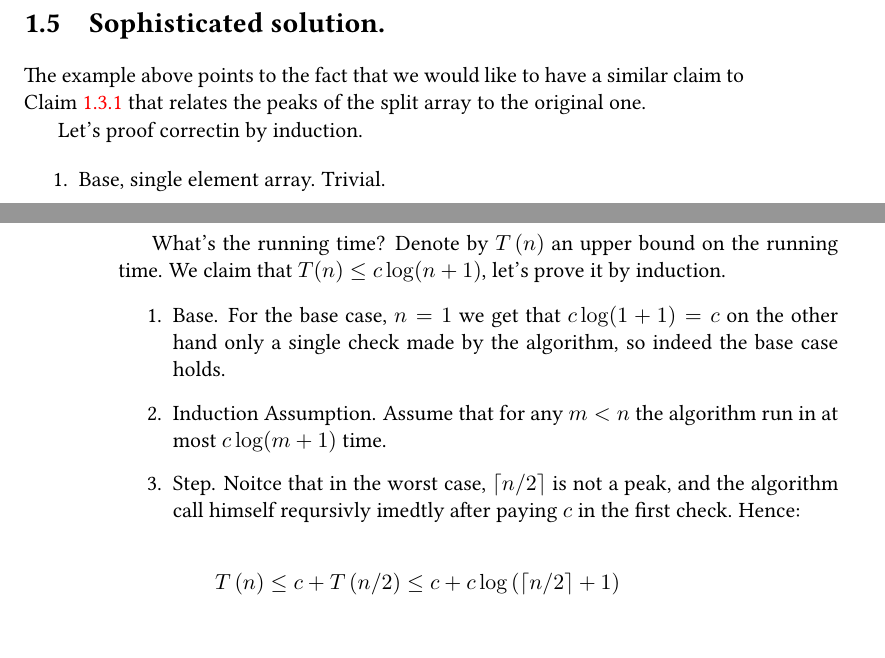
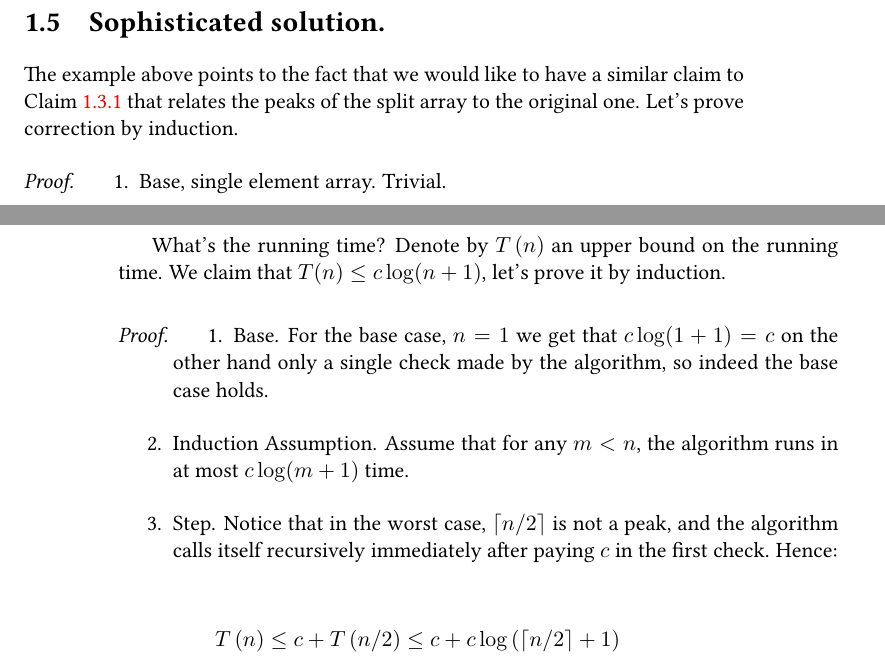
Before and after one commit to dudupo/DAST, a LaTeX document (tex/lectures-TA/lec-00-peaks.tex): two parts of pages 3 and 4 of 6, joined at a grey line, cut so that both start at the same text, the shorter picture padded with empty space. The pictures show the PDF file pdfs/lec-00-peaks.pdf that the author committed with the source.

Commit message:
compiling -Fri Dec 29 10:32:38 AM IST 2023

```diff
--- a/tex/lectures-TA/lec-00-peaks.tex
+++ b/tex/lectures-TA/lec-00-peaks.tex
@@ -112,20 +112,20 @@ $ i \leftarrow  \lceil n/2 \rceil $\\
           \Return find-peak$\left(A_{1},A_{2},A_{3}..A_{i-1}\right)$
         }
 \end{algorithm}
-
-Let's proof correctin by induction.
+Let's prove correction by induction.
+\begin{proof}
 \begin{enumerate}
   \item Base, single element array. Trivial.
   \item Assumption, Assume that for any $m$-length array, such that $m<n$ the alg returns a peak.
   \item Step, Consider an array $A$ of length $n$. If $A_{\lceil n/2 \rceil}$ is a peak, then the algorithm answers affirmatively on the first check, returning $\lceil n/2 \rceil$ and we are done. If not, then either $A_{\lceil n/2 \rceil} < A_{\lceil n/2 \rceil - 1}$ or $A_{\lceil n/2 \rceil} < A_{\lceil n/2 \rceil + 1}$. We have already handled the first case, that is, using \Cref{claim:subarray} we have that any peak of $A' = A_{\lceil n/2 \rceil + 1}, A_{\lceil n/2 \rceil + 2}, \dots, A_n$ is also a peak of $A$. The length of $A'$ is $n/2 < n$. So by the induction assumption, in the case where $A_{\lceil n/2 \rceil} < A_{\lceil n/2 \rceil - 1}$ the algorithm returns a peak. In the other case, we have $A_{\lceil n/2 \rceil} < A_{\lceil n/2 \rceil + 1}$ (otherwise $A_{\lceil n/2 \rceil}$ would be a peak). We leave finishing the proof as an exercise.
 \end{enumerate}
-
+\end{proof}
 What's the running time? Denote by $T\left( n \right)$ an upper bound on the running time. We claim that $T(n) \le c \log (n+1)$, let's prove it by induction.
-
+\begin{proof}
 \begin{enumerate}
   \item Base. For the base case, $n=1$ we get that $c \log(1+1) = c$ on the other hand only a single check made by the algorithm, so indeed the base case holds.
-  \item Induction Assumption. Assume that for any $m<n$ the algorithm run in at most $c\log(m+1)$ time.
-  \item Step. Noitce that in the worst case, $\lceil n/2 \rceil$ is not a peak, and the algorithm call himself reqursivly imedtly after paying $c$ in the first check. Hence:
+  \item Induction Assumption. Assume that for any $m < n$, the algorithm runs in at most $c \log(m + 1)$ time.
+  \item Step. Notice that in the worst case, $\lceil n/2 \rceil$ is not a peak, and the algorithm calls itself recursively immediately after paying $c$ in the first check. Hence:
 
     \begin{equation*}
       \begin{split}
```
Also changed, not shown: pdfs/lec-00-peaks.pdf, tex/lectures-TA/lec-00-peaks.tex (1 more changed lines).
